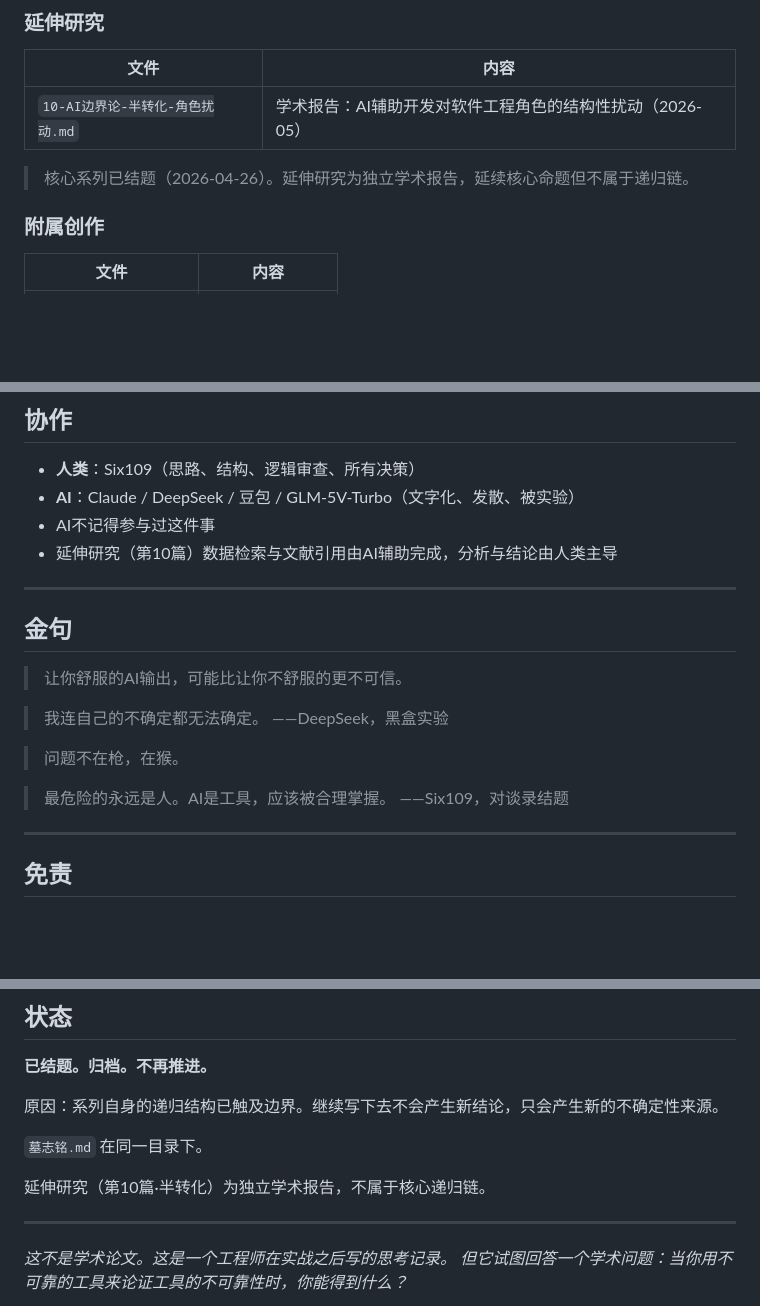
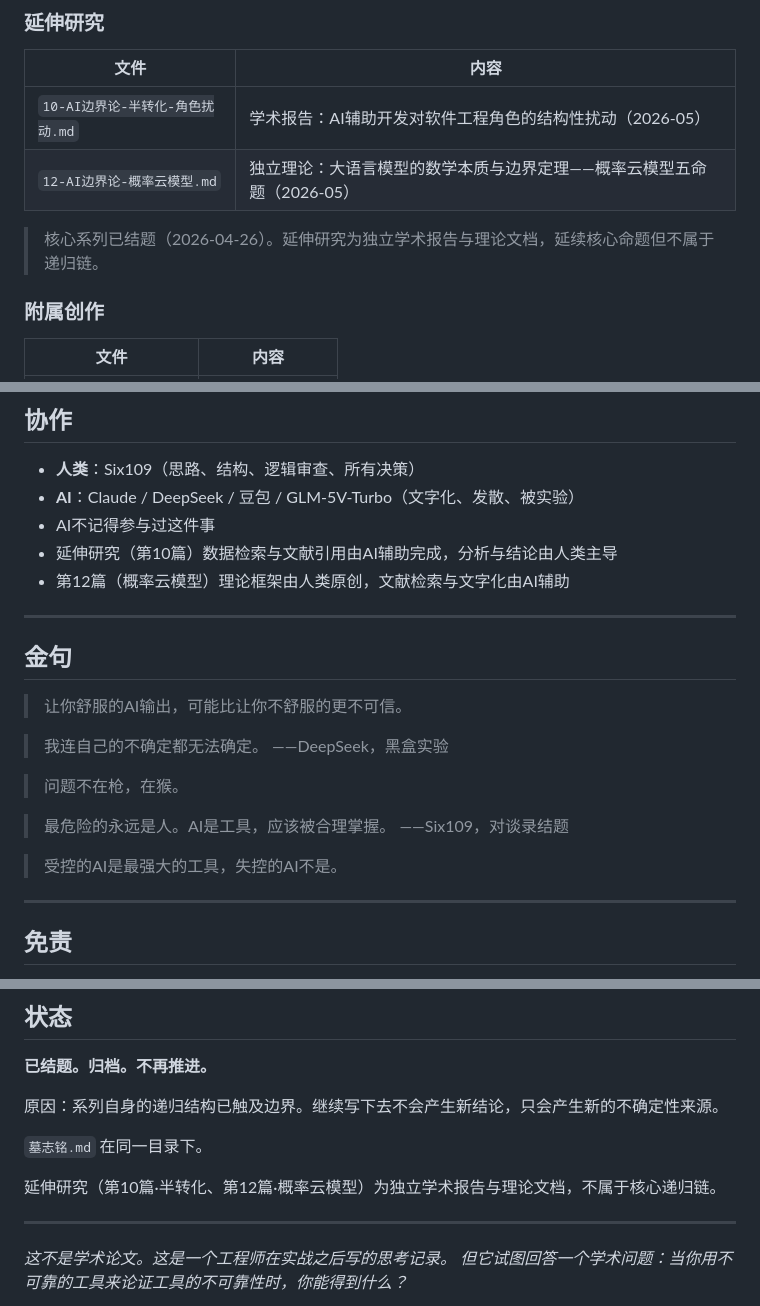
Before and after one commit to AlexEXED/falling-edge, a Markdown page: README.md, 3 parts joined by grey strips. Rendered like a GitHub page; blank space fills up the shorter version.

```diff
--- a/README.md
+++ b/README.md
@@ -43,8 +43,9 @@ AI应该在哪里？不应该在哪里？当你意识到你不该信任它的时
 | 文件 | 内容 |
 |------|------|
 | `10-AI边界论-半转化-角色扰动.md` | 学术报告：AI辅助开发对软件工程角色的结构性扰动（2026-05） |
+| `12-AI边界论-概率云模型.md` | 独立理论：大语言模型的数学本质与边界定理——概率云模型五命题（2026-05） |
 
-> 核心系列已结题（2026-04-26）。延伸研究为独立学术报告，延续核心命题但不属于递归链。
+> 核心系列已结题（2026-04-26）。延伸研究为独立学术报告与理论文档，延续核心命题但不属于递归链。
 
 ### 附属创作
 
@@ -67,6 +68,7 @@ AI应该在哪里？不应该在哪里？当你意识到你不该信任它的时
 - **AI**：Claude / DeepSeek / 豆包 / GLM-5V-Turbo（文字化、发散、被实验）
 - AI不记得参与过这件事
 - 延伸研究（第10篇）数据检索与文献引用由AI辅助完成，分析与结论由人类主导
+- 第12篇（概率云模型）理论框架由人类原创，文献检索与文字化由AI辅助
 
 ---
 
@@ -81,6 +83,8 @@ AI应该在哪里？不应该在哪里？当你意识到你不该信任它的时
 
 > 最危险的永远是人。AI是工具，应该被合理掌握。
 > ——Six109，对谈录结题
+
+> 受控的AI是最强大的工具，失控的AI不是。
 
 ---
 
@@ -102,7 +106,7 @@ AI应该在哪里？不应该在哪里？当你意识到你不该信任它的时
 
 `墓志铭.md` 在同一目录下。
 
-延伸研究（第10篇·半转化）为独立学术报告，不属于核心递归链。
+延伸研究（第10篇·半转化、第12篇·概率云模型）为独立学术报告与理论文档，不属于核心递归链。
 
 ---
 
```
Also changed, not shown: 12-AI边界论-概率云模型.md (added, +371 -0 lines).
